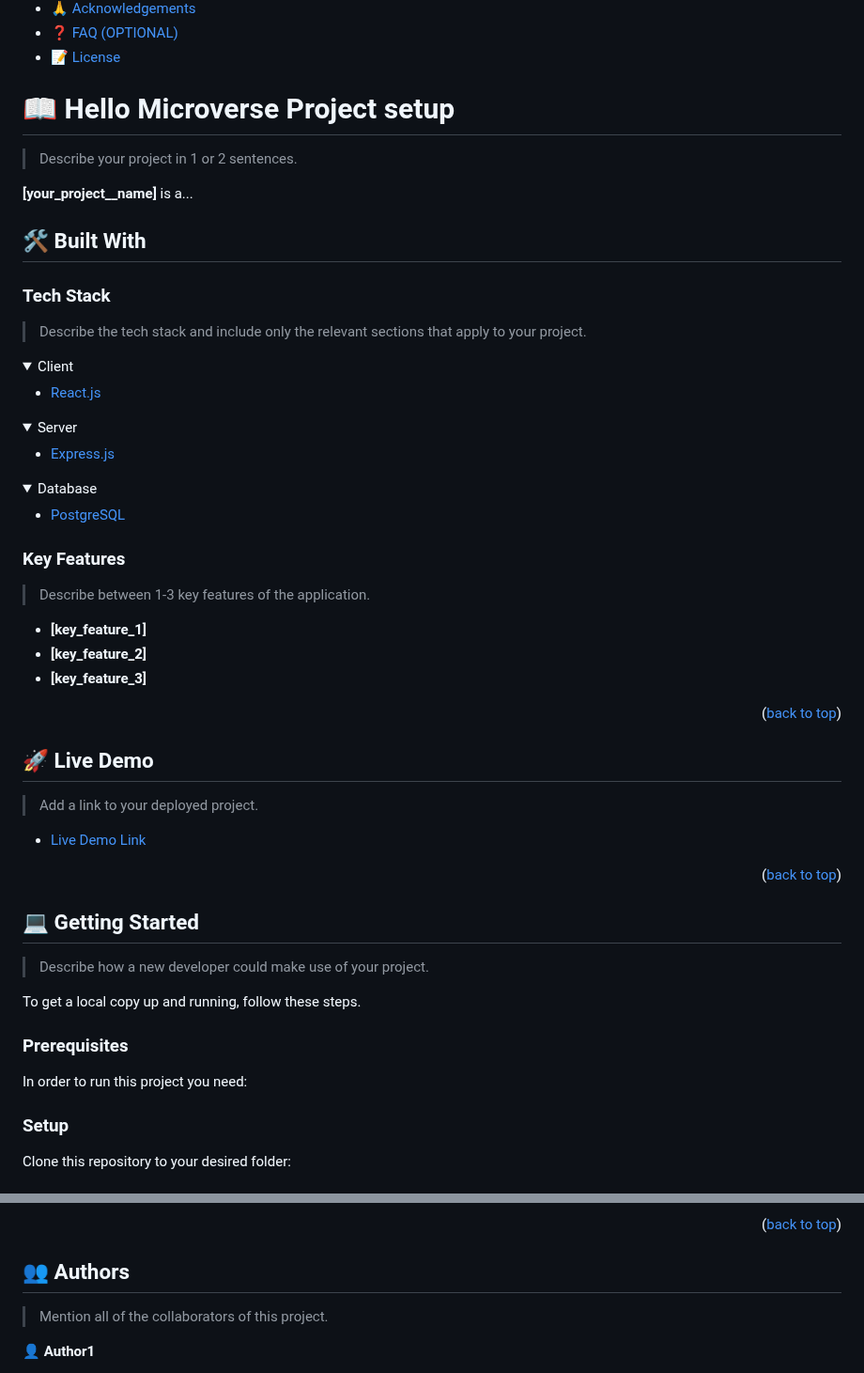
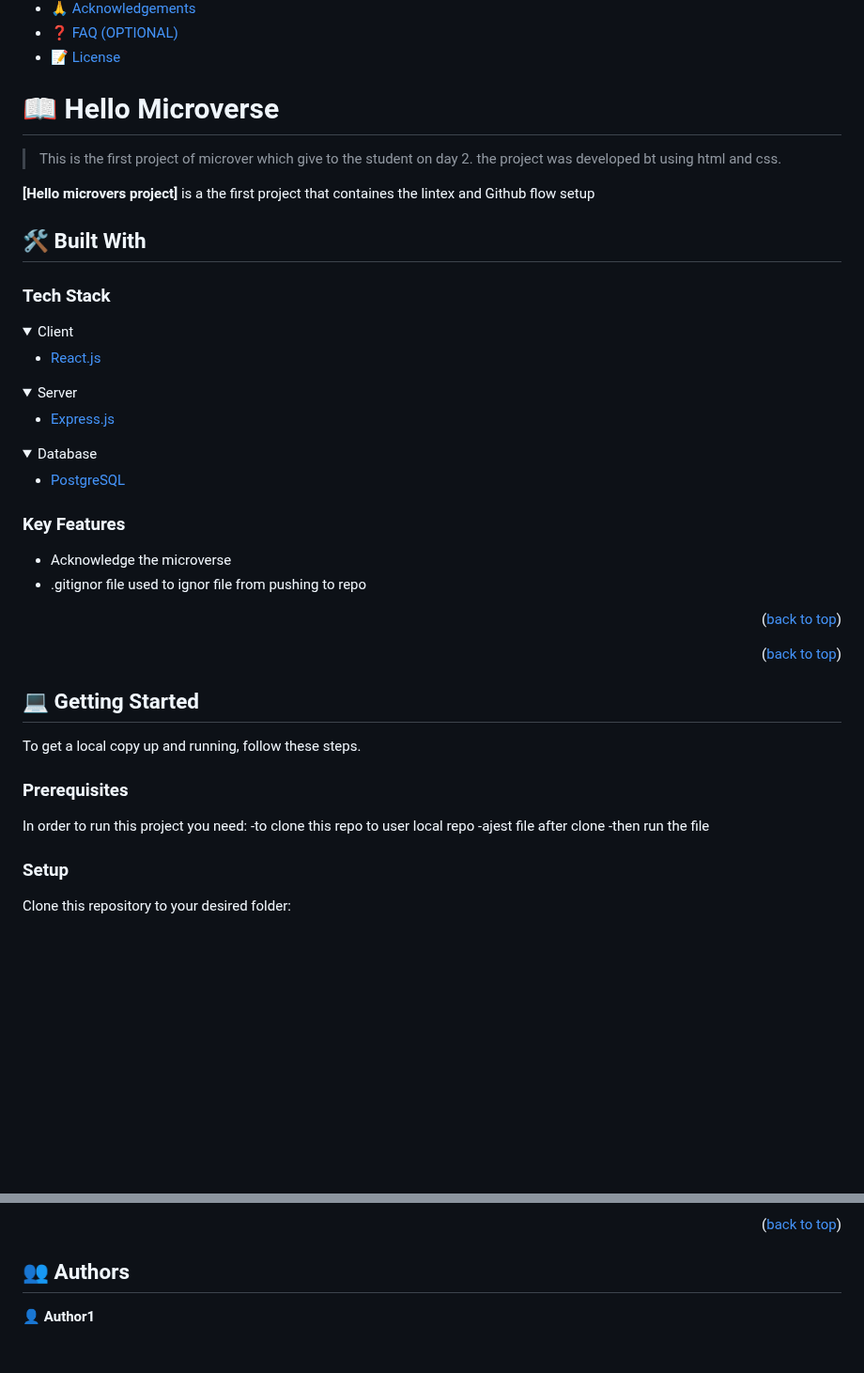
Before and after one commit to gergitokusse/Hello-World_project, a Markdown page: README.md, 2 parts joined by grey strips. Shown at 94% size. GitHub-like rendering; folded sections open; blank space fills up the shorter version.

```diff
--- a/README.md
+++ b/README.md
@@ -60,17 +60,16 @@ After you're finished please remove all the comments and instructions!
 
 <!-- PROJECT DESCRIPTION -->
 
-# 📖 Hello Microverse Project setup<a name="about-project"></a>
+# 📖 Hello Microverse<a name="about-project"></a>
 
-> Describe your project in 1 or 2 sentences.
+>This is the first project of microver which give to the student on day 2. the project was developed bt using html and css.
 
-**[your_project__name]** is a...
+**[Hello microvers project]** is a the first project that containes the lintex and Github flow setup
 
 ## 🛠 Built With <a name="built-with"></a>
 
 ### Tech Stack <a name="tech-stack"></a>
 
-> Describe the tech stack and include only the relevant sections that apply to your project.
 
 <details>
   <summary>Client</summary>
@@ -97,21 +96,12 @@ After you're finished please remove all the comments and instructions!
 
 ### Key Features <a name="key-features"></a>
 
-> Describe between 1-3 key features of the application.
 
-- **[key_feature_1]**
-- **[key_feature_2]**
-- **[key_feature_3]**
+- Acknowledge the microverse
+- .gitignor file used to ignor file from pushing to repo
 
 <p align="right">(<a href="#readme-top">back to top</a>)</p>
 
-<!-- LIVE DEMO -->
-
-## 🚀 Live Demo <a name="live-demo"></a>
-
-> Add a link to your deployed project.
-
-- [Live Demo Link](https://google.com)
 
 <p align="right">(<a href="#readme-top">back to top</a>)</p>
 
@@ -119,14 +109,15 @@ After you're finished please remove all the comments and instructions!
 
 ## 💻 Getting Started <a name="getting-started"></a>
 
-> Describe how a new developer could make use of your project.
 
 To get a local copy up and running, follow these steps.
 
 ### Prerequisites
 
 In order to run this project you need:
-
+-to clone this repo to user local repo
+-ajest file after clone
+-then run the file
 <!--
 Example command:
 
@@ -203,7 +194,6 @@ Example:
 
 ## 👥 Authors <a name="authors"></a>
 
-> Mention all of the collaborators of this project.
 
 👤 **Author1**
 
```
